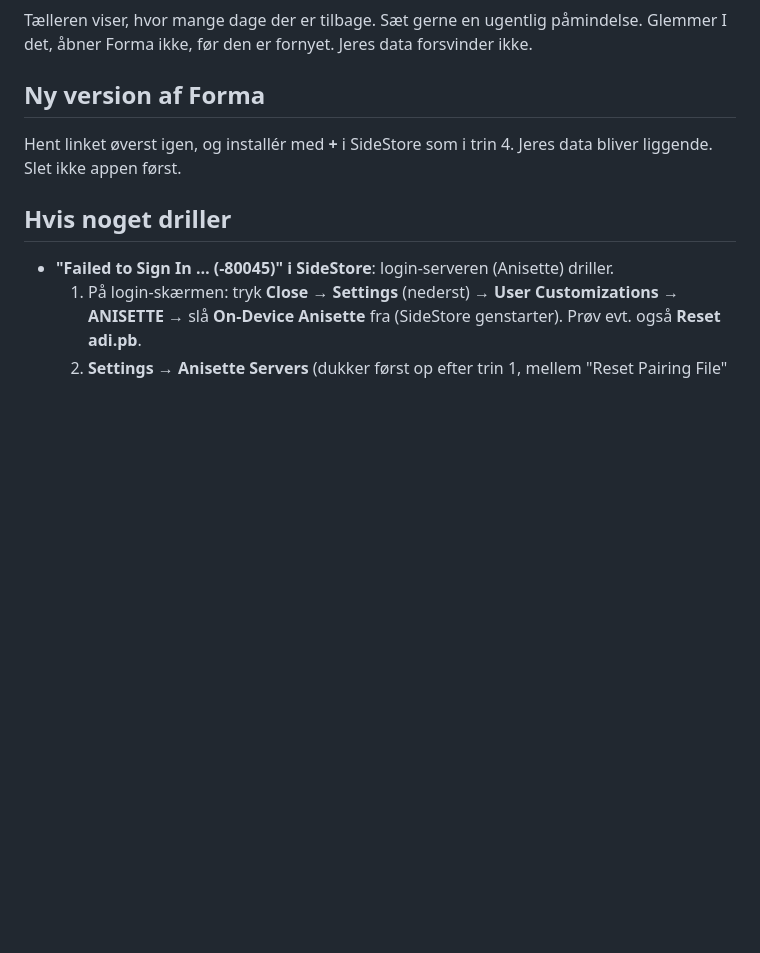
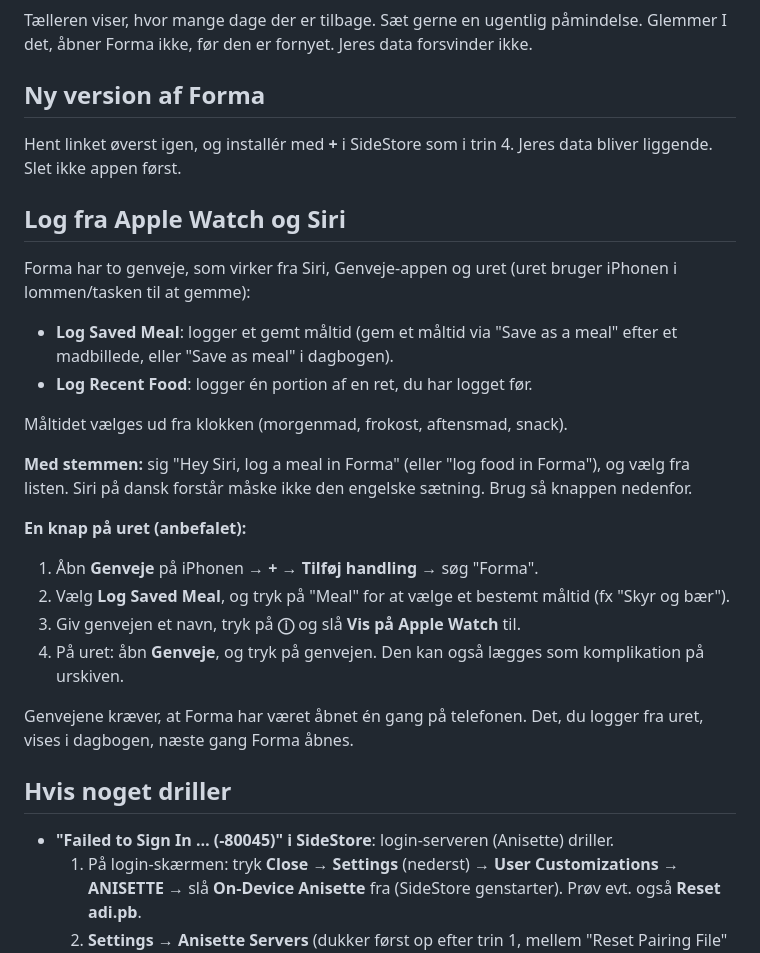
Before and after one commit to mmgrevsen/Ai-agent, a Markdown page: forma/docs/INSTALL-IPHONE.md, the part around the change. GitHub-like rendering; blank space fills up the shorter version.

Commit message:
Document logging from Apple Watch and Siri
Co-Authored-By: Claude Opus 5.5 <noreply@anthropic.com>
Claude-Session: https://claude.ai/code/session_017zdqXKudaK9GL5hbr8EzfH

```diff
--- a/forma/docs/INSTALL-IPHONE.md
+++ b/forma/docs/INSTALL-IPHONE.md
@@ -81,6 +81,33 @@ forsvinder ikke.
 Hent linket øverst igen, og installér med **+** i SideStore som i trin 4.
 Jeres data bliver liggende. Slet ikke appen først.
 
+## Log fra Apple Watch og Siri
+
+Forma har to genveje, som virker fra Siri, Genveje-appen og uret (uret
+bruger iPhonen i lommen/tasken til at gemme):
+
+* **Log Saved Meal**: logger et gemt måltid (gem et måltid via
+  "Save as a meal" efter et madbillede, eller "Save as meal" i dagbogen).
+* **Log Recent Food**: logger én portion af en ret, du har logget før.
+
+Måltidet vælges ud fra klokken (morgenmad, frokost, aftensmad, snack).
+
+**Med stemmen:** sig "Hey Siri, log a meal in Forma" (eller "log food in
+Forma"), og vælg fra listen. Siri på dansk forstår måske ikke den engelske
+sætning. Brug så knappen nedenfor.
+
+**En knap på uret (anbefalet):**
+
+1. Åbn **Genveje** på iPhonen → **+** → **Tilføj handling** → søg "Forma".
+2. Vælg **Log Saved Meal**, og tryk på "Meal" for at vælge et bestemt
+   måltid (fx "Skyr og bær").
+3. Giv genvejen et navn, tryk på **ⓘ** og slå **Vis på Apple Watch** til.
+4. På uret: åbn **Genveje**, og tryk på genvejen. Den kan også lægges som
+   komplikation på urskiven.
+
+Genvejene kræver, at Forma har været åbnet én gang på telefonen. Det,
+du logger fra uret, vises i dagbogen, næste gang Forma åbnes.
+
 ## Hvis noget driller
 
 * **"Failed to Sign In … (-80045)" i SideStore**: login-serveren (Anisette)
```
